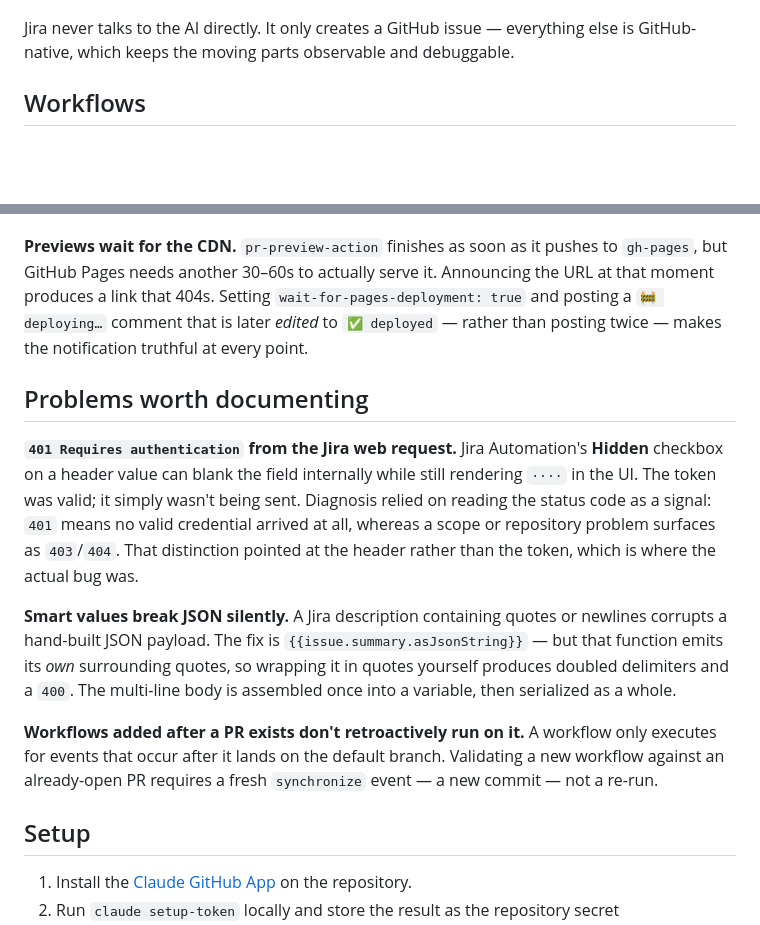
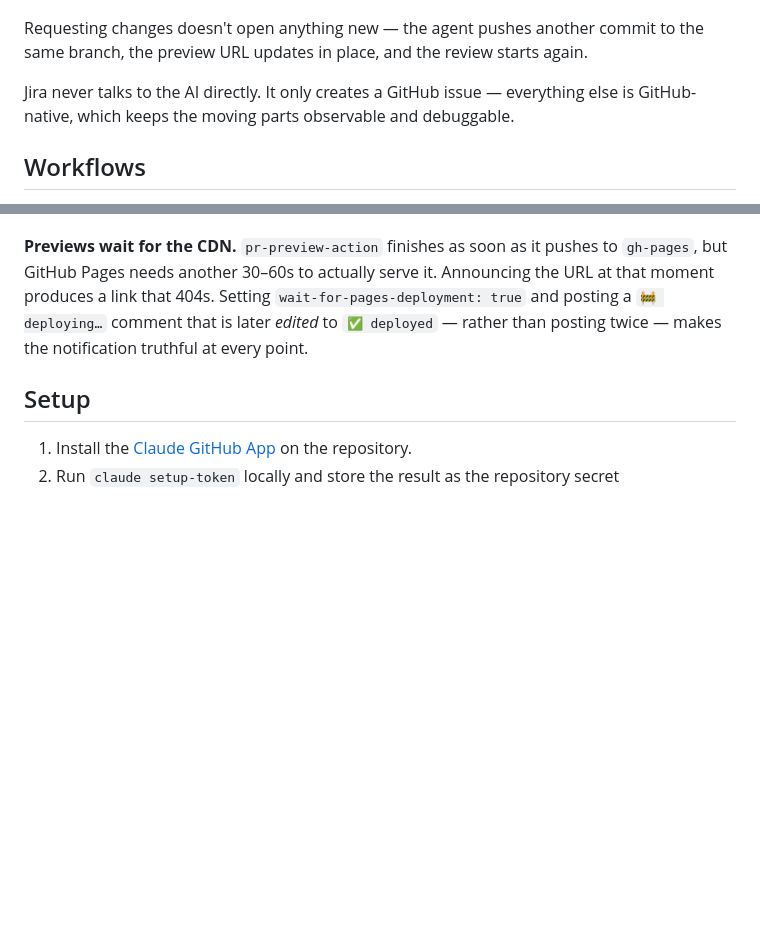
Before and after one commit to gonz96/agentic-prs, a Markdown page: README.md, 2 parts joined by grey strips. Drawn GitHub-style; blank space fills up the shorter version.

Commit message:
Clarify the review loop in the diagram; drop the troubleshooting section

````diff
--- a/README.md
+++ b/README.md
@@ -28,4 +28,7 @@ flowchart TD
 ```
+
+Requesting changes doesn't open anything new — the agent pushes another commit to the same
+branch, the preview URL updates in place, and the review starts again.
 
 Jira never talks to the AI directly. It only creates a GitHub issue — everything else is
 GitHub-native, which keeps the moving parts observable and debuggable.
@@ -67,25 +70,6 @@ that moment produces a link that 404s. Setting `wait-for-pages-deployment: true`
 `🚧 deploying…` comment that is later *edited* to `✅ deployed` — rather than posting twice —
 makes the notification truthful at every point.
 
-## Problems worth documenting
-
-**`401 Requires authentication` from the Jira web request.** Jira Automation's **Hidden**
-checkbox on a header value can blank the field internally while still rendering `····` in the
-UI. The token was valid; it simply wasn't being sent. Diagnosis relied on reading the status
-code as a signal: `401` means no valid credential arrived at all, whereas a scope or repository
-problem surfaces as `403`/`404`. That distinction pointed at the header rather than the token,
-which is where the actual bug was.
-
-**Smart values break JSON silently.** A Jira description containing quotes or newlines
-corrupts a hand-built JSON payload. The fix is `{{issue.summary.asJsonString}}` — but that
-function emits its *own* surrounding quotes, so wrapping it in quotes yourself produces
-doubled delimiters and a `400`. The multi-line body is assembled once into a variable, then
-serialized as a whole.
-
-**Workflows added after a PR exists don't retroactively run on it.** A workflow only executes
-for events that occur after it lands on the default branch. Validating a new workflow against
-an already-open PR requires a fresh `synchronize` event — a new commit — not a re-run.
-
 ## Setup
 
 1. Install the [Claude GitHub App](https://github.com/apps/claude) on the repository.
````
Also changed, not shown: other parts of README.md (+3 -3 lines).
